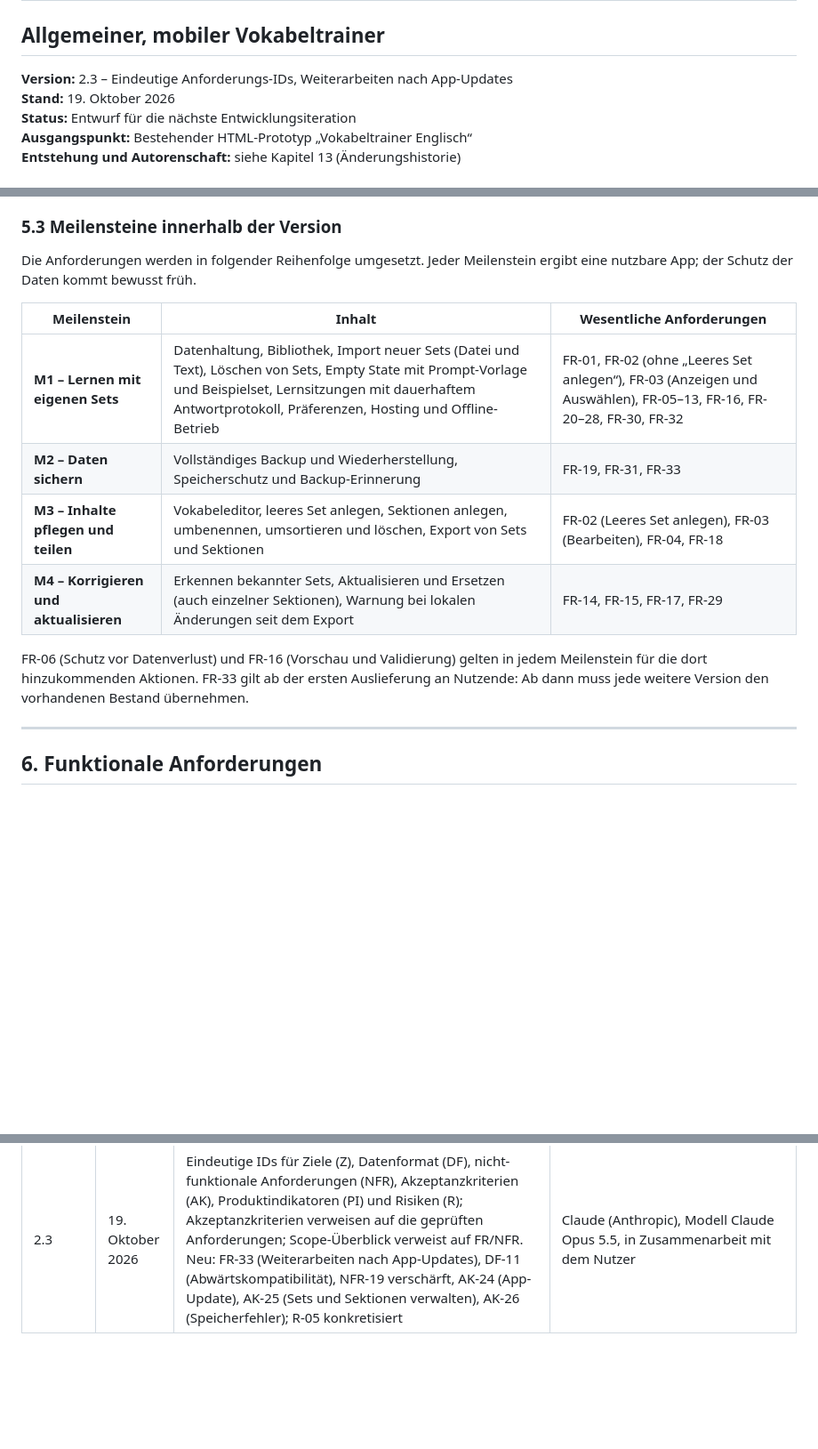
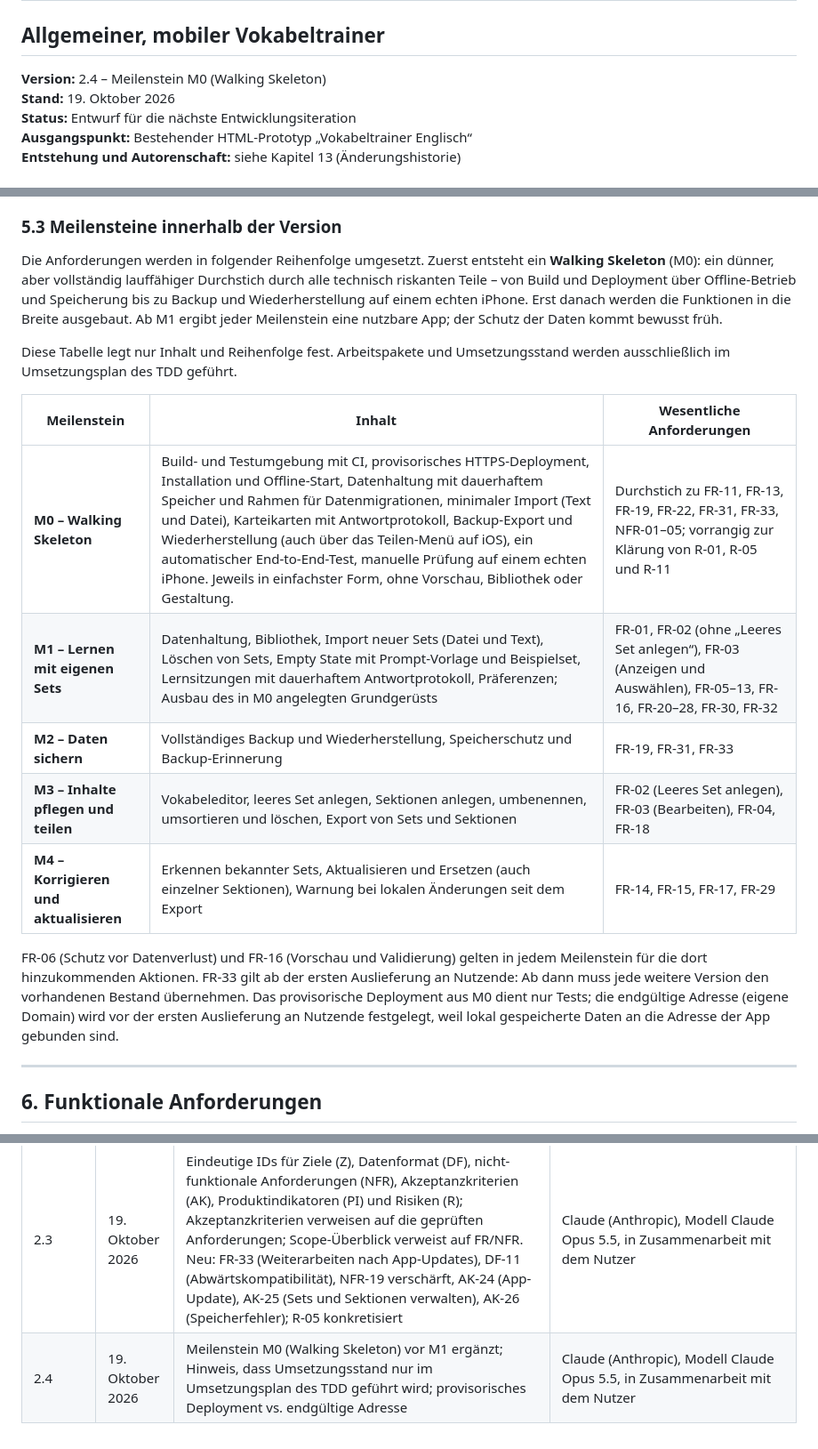
Before and after one commit to cgrothaus/vokabeltrainer, a Markdown page: docs/PRD_Vokabeltrainer_Allgemein_v2.md, 3 parts joined by grey strips. Shown at 89% size. Rendered like a GitHub page; blank space fills up the shorter version.

Commit message:
PRD 2.4: Meilenstein M0 (Walking Skeleton)
Dünner Durchstich durch Build, CI, provisorisches HTTPS-Deployment,
Offline-Betrieb, Speicherung mit Migrationsrahmen, Import, Karteikarten,
Backup und iPhone-Prüfung vor dem Ausbau in die Breite. Umsetzungsstand
wird nur im Umsetzungsplan des TDD geführt.

Co-Authored-By: Claude Opus 5.5 <noreply@anthropic.com>

```diff
--- a/docs/PRD_Vokabeltrainer_Allgemein_v2.md
+++ b/docs/PRD_Vokabeltrainer_Allgemein_v2.md
@@ -2,7 +2,7 @@
 
 ## Allgemeiner, mobiler Vokabeltrainer
 
-**Version:** 2.3 – Eindeutige Anforderungs-IDs, Weiterarbeiten nach App-Updates
+**Version:** 2.4 – Meilenstein M0 (Walking Skeleton)
 **Stand:** 19. Oktober 2026
 **Status:** Entwurf für die nächste Entwicklungsiteration
 **Ausgangspunkt:** Bestehender HTML-Prototyp „Vokabeltrainer Englisch“
@@ -186,16 +186,19 @@ Die Liste fasst den Umfang zusammen; verbindlich sind die jeweils referenzierten
 
 ### 5.3 Meilensteine innerhalb der Version
 
-Die Anforderungen werden in folgender Reihenfolge umgesetzt. Jeder Meilenstein ergibt eine nutzbare App; der Schutz der Daten kommt bewusst früh.
+Die Anforderungen werden in folgender Reihenfolge umgesetzt. Zuerst entsteht ein **Walking Skeleton** (M0): ein dünner, aber vollständig lauffähiger Durchstich durch alle technisch riskanten Teile – von Build und Deployment über Offline-Betrieb und Speicherung bis zu Backup und Wiederherstellung auf einem echten iPhone. Erst danach werden die Funktionen in die Breite ausgebaut. Ab M1 ergibt jeder Meilenstein eine nutzbare App; der Schutz der Daten kommt bewusst früh.
+
+Diese Tabelle legt nur Inhalt und Reihenfolge fest. Arbeitspakete und Umsetzungsstand werden ausschließlich im Umsetzungsplan des TDD geführt.
 
 | Meilenstein | Inhalt | Wesentliche Anforderungen |
 |---|---|---|
-| **M1 – Lernen mit eigenen Sets** | Datenhaltung, Bibliothek, Import neuer Sets (Datei und Text), Löschen von Sets, Empty State mit Prompt-Vorlage und Beispielset, Lernsitzungen mit dauerhaftem Antwortprotokoll, Präferenzen, Hosting und Offline-Betrieb | FR-01, FR-02 (ohne „Leeres Set anlegen“), FR-03 (Anzeigen und Auswählen), FR-05–13, FR-16, FR-20–28, FR-30, FR-32 |
+| **M0 – Walking Skeleton** | Build- und Testumgebung mit CI, provisorisches HTTPS-Deployment, Installation und Offline-Start, Datenhaltung mit dauerhaftem Speicher und Rahmen für Datenmigrationen, minimaler Import (Text und Datei), Karteikarten mit Antwortprotokoll, Backup-Export und Wiederherstellung (auch über das Teilen-Menü auf iOS), ein automatischer End-to-End-Test, manuelle Prüfung auf einem echten iPhone. Jeweils in einfachster Form, ohne Vorschau, Bibliothek oder Gestaltung. | Durchstich zu FR-11, FR-13, FR-19, FR-22, FR-31, FR-33, NFR-01–05; vorrangig zur Klärung von R-01, R-05 und R-11 |
+| **M1 – Lernen mit eigenen Sets** | Datenhaltung, Bibliothek, Import neuer Sets (Datei und Text), Löschen von Sets, Empty State mit Prompt-Vorlage und Beispielset, Lernsitzungen mit dauerhaftem Antwortprotokoll, Präferenzen; Ausbau des in M0 angelegten Grundgerüsts | FR-01, FR-02 (ohne „Leeres Set anlegen“), FR-03 (Anzeigen und Auswählen), FR-05–13, FR-16, FR-20–28, FR-30, FR-32 |
 | **M2 – Daten sichern** | Vollständiges Backup und Wiederherstellung, Speicherschutz und Backup-Erinnerung | FR-19, FR-31, FR-33 |
 | **M3 – Inhalte pflegen und teilen** | Vokabeleditor, leeres Set anlegen, Sektionen anlegen, umbenennen, umsortieren und löschen, Export von Sets und Sektionen | FR-02 (Leeres Set anlegen), FR-03 (Bearbeiten), FR-04, FR-18 |
 | **M4 – Korrigieren und aktualisieren** | Erkennen bekannter Sets, Aktualisieren und Ersetzen (auch einzelner Sektionen), Warnung bei lokalen Änderungen seit dem Export | FR-14, FR-15, FR-17, FR-29 |
 
-FR-06 (Schutz vor Datenverlust) und FR-16 (Vorschau und Validierung) gelten in jedem Meilenstein für die dort hinzukommenden Aktionen. FR-33 gilt ab der ersten Auslieferung an Nutzende: Ab dann muss jede weitere Version den vorhandenen Bestand übernehmen.
+FR-06 (Schutz vor Datenverlust) und FR-16 (Vorschau und Validierung) gelten in jedem Meilenstein für die dort hinzukommenden Aktionen. FR-33 gilt ab der ersten Auslieferung an Nutzende: Ab dann muss jede weitere Version den vorhandenen Bestand übernehmen. Das provisorische Deployment aus M0 dient nur Tests; die endgültige Adresse (eigene Domain) wird vor der ersten Auslieferung an Nutzende festgelegt, weil lokal gespeicherte Daten an die Adresse der App gebunden sind.
 
 ---
 
@@ -521,3 +524,4 @@ Das TDD muss insbesondere sicherstellen, dass die zentrale Produktanforderung er
 | 2.1 | 18. Oktober 2026 | UX-Prinzipien, kontextbezogene Hilfe und Onboarding ergänzt | KI-gestützter Entwurf mit ChatGPT (OpenAI), Modell GPT-6, in iterativer Zusammenarbeit mit dem Nutzer; Grundlage: Nutzeranforderungen, Anforderungsdialog und HTML-Prototyp. Reasoning-Stufe und Modell-Snapshot-ID nicht als überprüfbare Metadaten verfügbar; Knowledge Cutoff Dezember 2025. |
 | 2.2 | 19. Oktober 2026 | Review eingearbeitet: Speicherschutz und Backup-Erinnerung (FR-31), statisches Hosting als installierbare Offline-Web-App statt `file://`, Import per eingefügtem Text und Prompt-Vorlage, Protokoll jeder Antwort (FR-11), Warnung bei lokalen Änderungen seit dem Export (FR-29), Duplikaterkennung (FR-30), Meilensteine (5.3), Hierarchie mit Sprache/Lernstufe als Set-Eigenschaften, Unterscheidung von Varianten und Bedeutungen, Regeln für Multiple-Choice-Antworten und Bedienwege (FR-09), Löschen und Leeranlage von Sets, rechtlich unbedenkliches Beispielset ohne unveränderte Prototyp-Vokabeln (FR-32), Zielalter, Wiederherstellung ersetzt immer, freie Eingabe als LATER, Akzeptanzkriterien 17–23, Risiken 8–11 | Review und Überarbeitung mit Claude (Anthropic), Modell Claude Opus 5.5, in Zusammenarbeit mit dem Nutzer |
 | 2.3 | 19. Oktober 2026 | Eindeutige IDs für Ziele (Z), Datenformat (DF), nicht-funktionale Anforderungen (NFR), Akzeptanzkriterien (AK), Produktindikatoren (PI) und Risiken (R); Akzeptanzkriterien verweisen auf die geprüften Anforderungen; Scope-Überblick verweist auf FR/NFR. Neu: FR-33 (Weiterarbeiten nach App-Updates), DF-11 (Abwärtskompatibilität), NFR-19 verschärft, AK-24 (App-Update), AK-25 (Sets und Sektionen verwalten), AK-26 (Speicherfehler); R-05 konkretisiert | Claude (Anthropic), Modell Claude Opus 5.5, in Zusammenarbeit mit dem Nutzer |
+| 2.4 | 19. Oktober 2026 | Meilenstein M0 (Walking Skeleton) vor M1 ergänzt; Hinweis, dass Umsetzungsstand nur im Umsetzungsplan des TDD geführt wird; provisorisches Deployment vs. endgültige Adresse | Claude (Anthropic), Modell Claude Opus 5.5, in Zusammenarbeit mit dem Nutzer |
```
